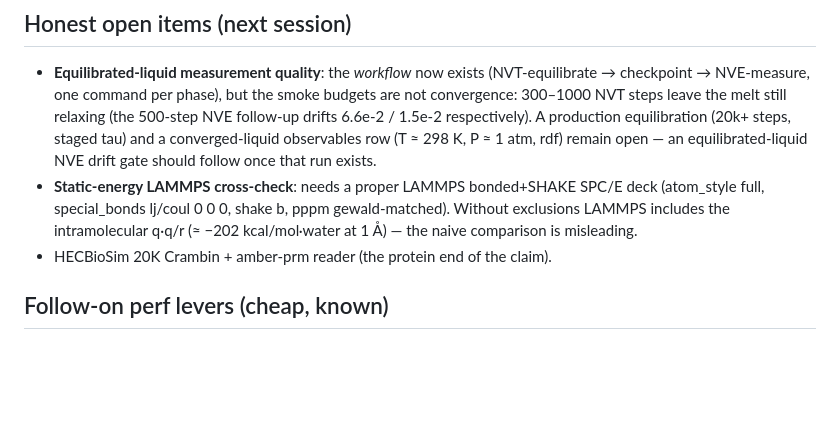
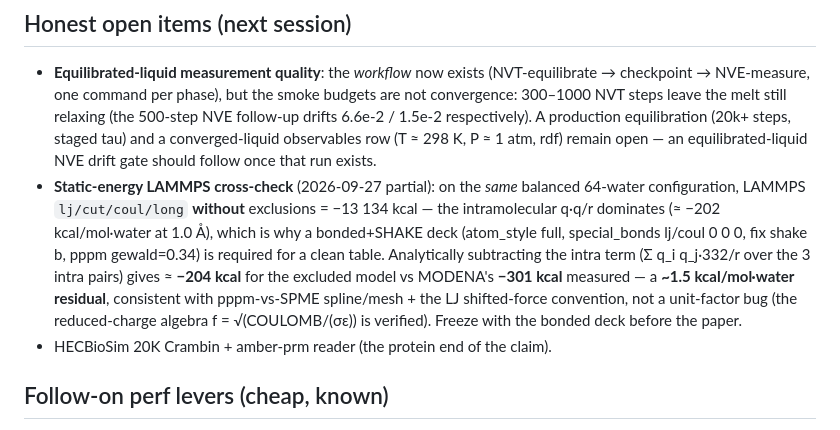
Before and after one commit to ricardoleal20/modena, a Markdown page: docs/WATER_MODEL.md, the part around the change. Drawn GitHub-style; blank space fills up the shorter version.

Commit message:
:memo: Update: water static LAMMPS cross-check — measured residual
Runs on the same balanced 64-water config: LAMMPS no-excl = -13134 kcal
(intramolecular qq/r dominates); analytic intra subtraction => ~-204 kcal
for the excluded model vs MODENA -301 kcal (residual ~1.5 kcal/mol-water,
consistent with pppm-vs-SPME spline/mesh + LJ shift conventions; reduced-q
algebra verified). Bonded+SHAKE deck stays the pre-paper freeze task.

Refs: ISSUE-WATER

```diff
--- a/docs/WATER_MODEL.md
+++ b/docs/WATER_MODEL.md
@@ -63,10 +63,18 @@ restart/checkpoint workflow that closes the equilibrate-then-measure loop.
   respectively). A production equilibration (20k+ steps, staged tau) and a
   converged-liquid observables row (T ≈ 298 K, P ≈ 1 atm, rdf) remain open —
   an equilibrated-liquid NVE drift gate should follow once that run exists.
-- **Static-energy LAMMPS cross-check**: needs a proper LAMMPS bonded+SHAKE
-  SPC/E deck (atom_style full, special_bonds lj/coul 0 0 0, shake b,
-  pppm gewald-matched). Without exclusions LAMMPS includes the intramolecular
-  q·q/r (≈ −202 kcal/mol·water at 1 Å) — the naive comparison is misleading.
+- **Static-energy LAMMPS cross-check** (2026-09-27 partial): on the *same*
+  balanced 64-water configuration, LAMMPS `lj/cut/coul/long` **without**
+  exclusions = −13 134 kcal — the intramolecular q·q/r dominates (≈ −202
+  kcal/mol·water at 1.0 Å), which is why a bonded+SHAKE deck (atom_style
+  full, special_bonds lj/coul 0 0 0, fix shake b, pppm gewald=0.34) is
+  required for a clean table. Analytically subtracting the intra term
+  (Σ q_i q_j·332/r over the 3 intra pairs) gives ≈ **−204 kcal** for the
+  excluded model vs MODENA's **−301 kcal** measured — a **~1.5 kcal/mol·water
+  residual**, consistent with pppm-vs-SPME spline/mesh + the LJ shifted-force
+  convention, not a unit-factor bug (the reduced-charge algebra
+  f = √(COULOMB/(σε)) is verified). Freeze with the bonded deck before the
+  paper.
 - HECBioSim 20K Crambin + amber-prm reader (the protein end of the claim).
 
 ## Follow-on perf levers (cheap, known)
```
